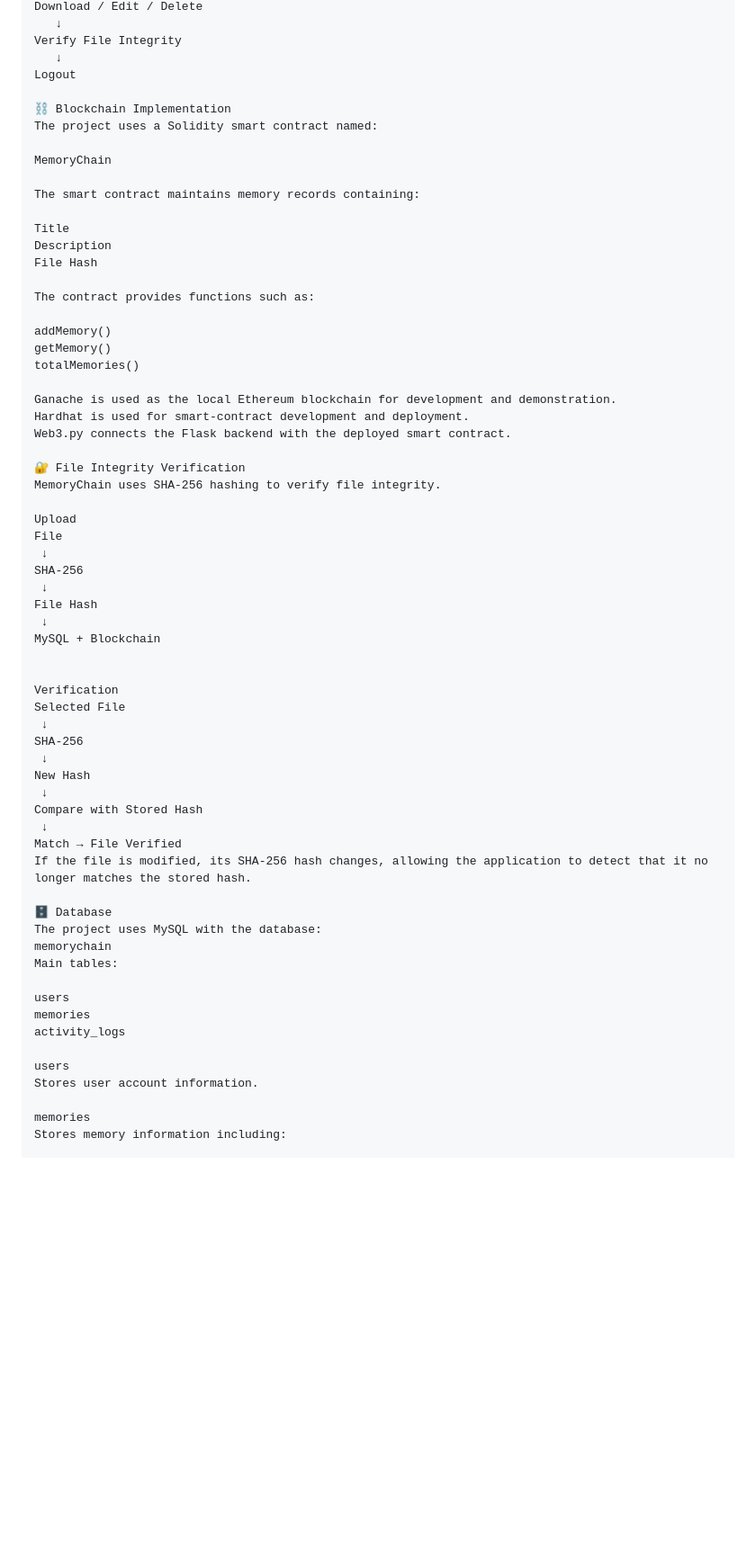
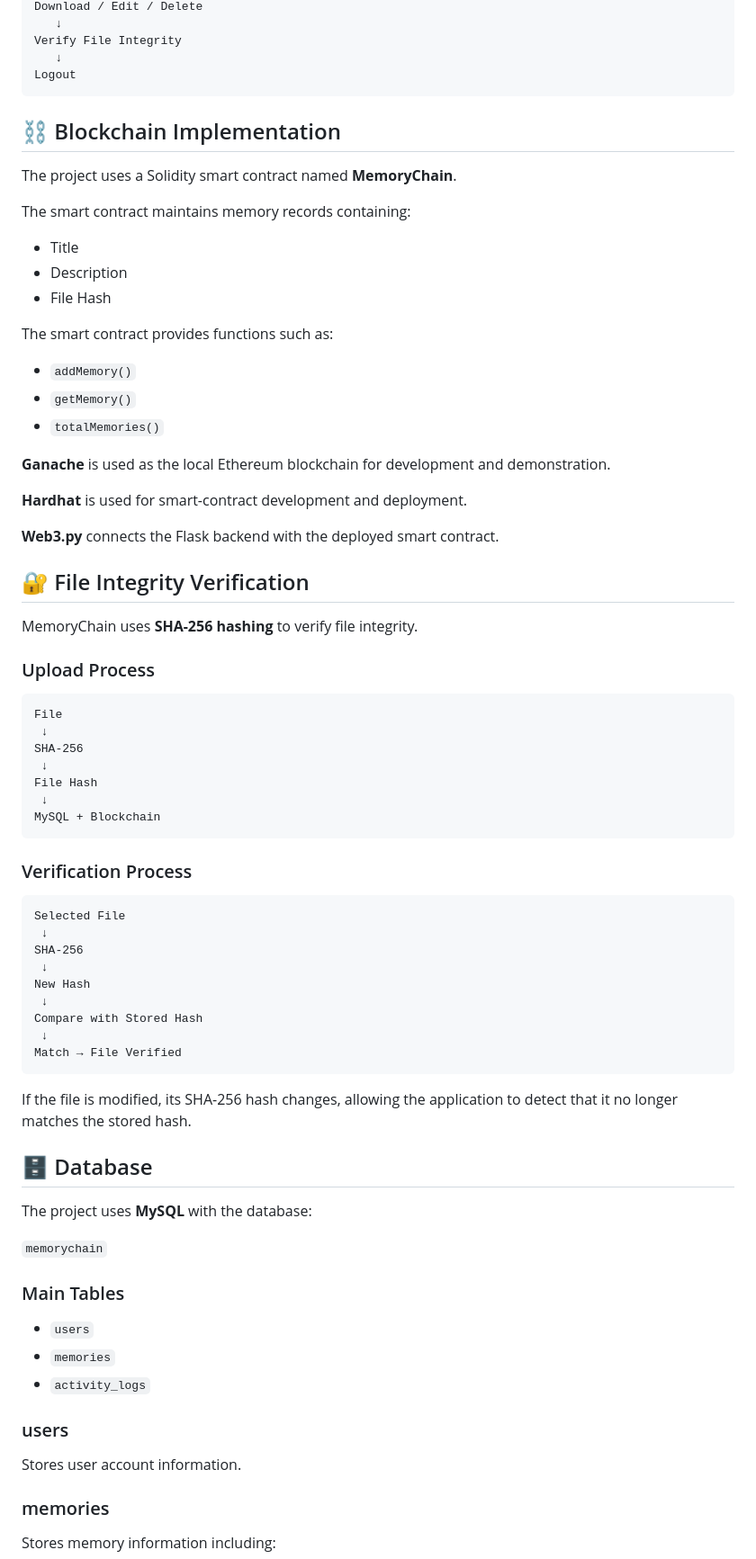
Before and after one commit to syedsaqlain-tech/MemoryChain-Personal-Memory-Vault, a Markdown page: README.md, the part around one of its changes. Shown at 90% size. Rendered like a GitHub page; blank space fills up the shorter version.

````diff
--- a/README.md
+++ b/README.md
@@ -125,32 +114,37 @@ Download / Edit / Delete
 Verify File Integrity
    ↓
 Logout
+```
 
-⛓️ Blockchain Implementation
-The project uses a Solidity smart contract named:
+## ⛓️ Blockchain Implementation
 
-MemoryChain
+The project uses a Solidity smart contract named **MemoryChain**.
 
 The smart contract maintains memory records containing:
 
-Title
-Description
-File Hash
+- Title
+- Description
+- File Hash
 
-The contract provides functions such as:
+The smart contract provides functions such as:
 
-addMemory()
-getMemory()
-totalMemories()
+- `addMemory()`
+- `getMemory()`
+- `totalMemories()`
 
-Ganache is used as the local Ethereum blockchain for development and demonstration.
-Hardhat is used for smart-contract development and deployment.
-Web3.py connects the Flask backend with the deployed smart contract.
+**Ganache** is used as the local Ethereum blockchain for development and demonstration.
 
-🔐 File Integrity Verification
-MemoryChain uses SHA-256 hashing to verify file integrity.
+**Hardhat** is used for smart-contract development and deployment.
 
-Upload
+**Web3.py** connects the Flask backend with the deployed smart contract.
+
+## 🔐 File Integrity Verification
+
+MemoryChain uses **SHA-256 hashing** to verify file integrity.
+
+### Upload Process
+
+```text
 File
  ↓
 SHA-256
@@ -158,9 +152,11 @@ SHA-256
 File Hash
  ↓
 MySQL + Blockchain
+```
 
+### Verification Process
 
-Verification
+```text
 Selected File
  ↓
 SHA-256
@@ -170,20 +166,27 @@ New Hash
 Compare with Stored Hash
  ↓
 Match → File Verified
+```
+
 If the file is modified, its SHA-256 hash changes, allowing the application to detect that it no longer matches the stored hash.
 
-🗄️ Database
-The project uses MySQL with the database:
-memorychain
-Main tables:
+## 🗄️ Database
 
-users
-memories
-activity_logs
+The project uses **MySQL** with the database:
 
-users
+`memorychain`
+
+### Main Tables
+
+- `users`
+- `memories`
+- `activity_logs`
+
+### users
+
 Stores user account information.
 
-memories
+### memories
+
 Stores memory information including:
 
````
Also changed, not shown: other parts of README.md (+122 -101 lines).
